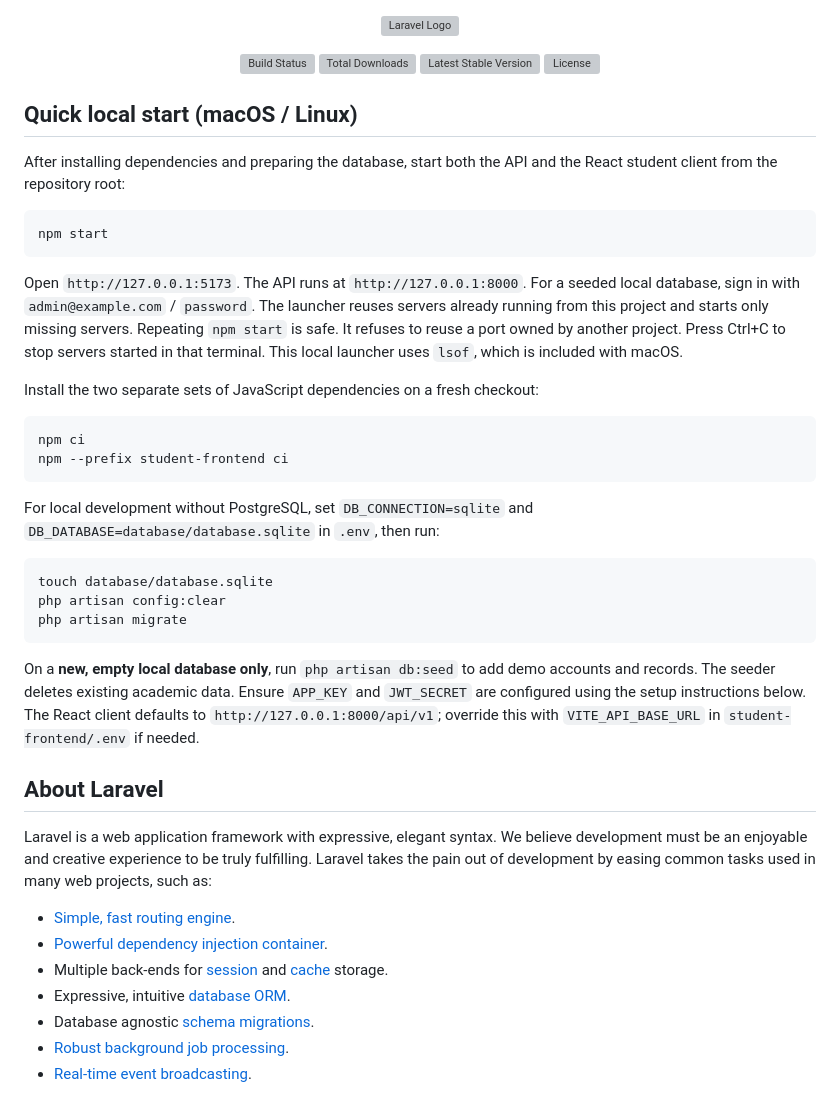
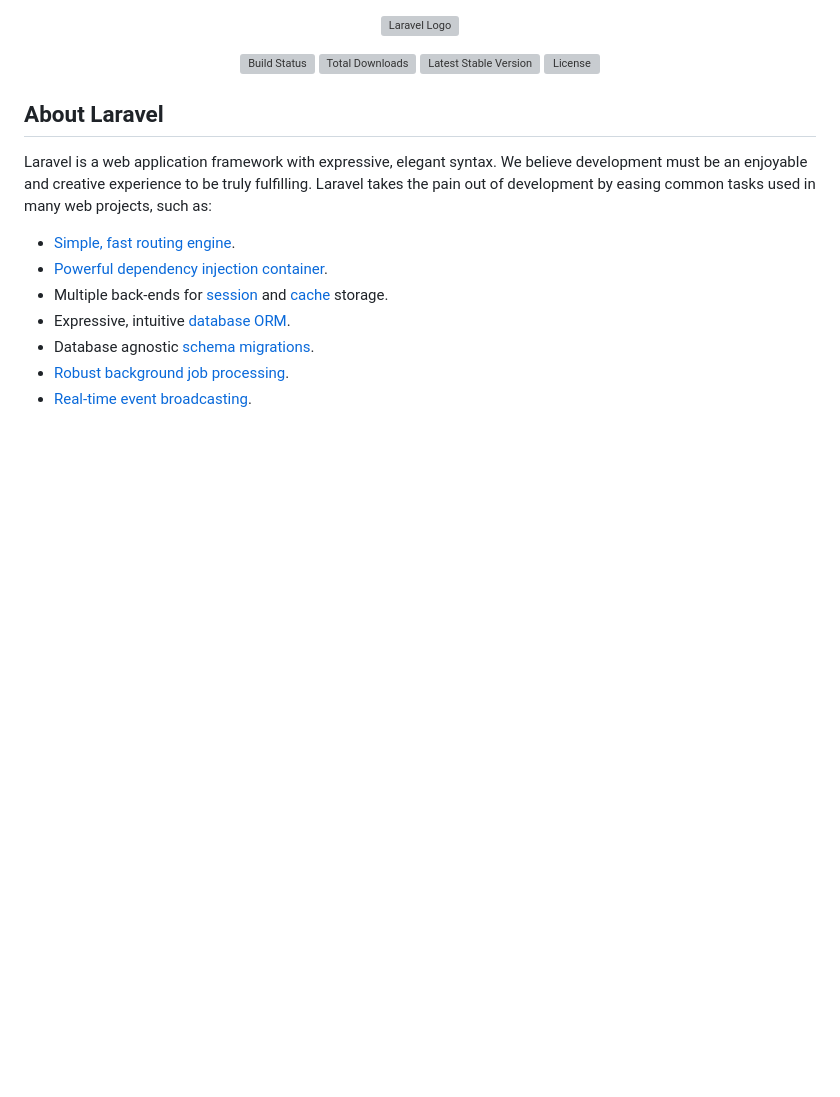
Before and after one commit to shzzzt/lab2-3_SIS, a Markdown page: README.md, the part around the change. Drawn GitHub-style; blank space fills up the shorter version; grey boxes are pictures that could not be loaded.

Commit message:
Remove local start instructions from README
Removed the local start instructions for macOS/Linux from the README.

````diff
--- a/README.md
+++ b/README.md
@@ -6,44 +6,6 @@
 <a href="https://packagist.org/packages/laravel/framework"><img src="https://img.shields.io/packagist/v/laravel/framework" alt="Latest Stable Version"></a>
 <a href="https://packagist.org/packages/laravel/framework"><img src="https://img.shields.io/packagist/l/laravel/framework" alt="License"></a>
 </p>
-
-## Quick local start (macOS / Linux)
-
-After installing dependencies and preparing the database, start both the API and
-the React student client from the repository root:
-
-```bash
-npm start
-```
-
-Open `http://127.0.0.1:5173`. The API runs at `http://127.0.0.1:8000`.
-For a seeded local database, sign in with `admin@example.com` / `password`.
-The launcher reuses servers already running from this project and starts only
-missing servers. Repeating `npm start` is safe. It refuses to reuse a port owned
-by another project. Press Ctrl+C to stop servers started in that terminal.
-This local launcher uses `lsof`, which is included with macOS.
-
-Install the two separate sets of JavaScript dependencies on a fresh checkout:
-
-```bash
-npm ci
-npm --prefix student-frontend ci
-```
-
-For local development without PostgreSQL, set `DB_CONNECTION=sqlite` and
-`DB_DATABASE=database/database.sqlite` in `.env`, then run:
-
-```bash
-touch database/database.sqlite
-php artisan config:clear
-php artisan migrate
-```
-
-On a **new, empty local database only**, run `php artisan db:seed` to add demo
-accounts and records. The seeder deletes existing academic data.
-Ensure `APP_KEY` and `JWT_SECRET` are configured using the setup instructions below.
-The React client defaults to `http://127.0.0.1:8000/api/v1`; override this with
-`VITE_API_BASE_URL` in `student-frontend/.env` if needed.
 
 ## About Laravel
 
````
